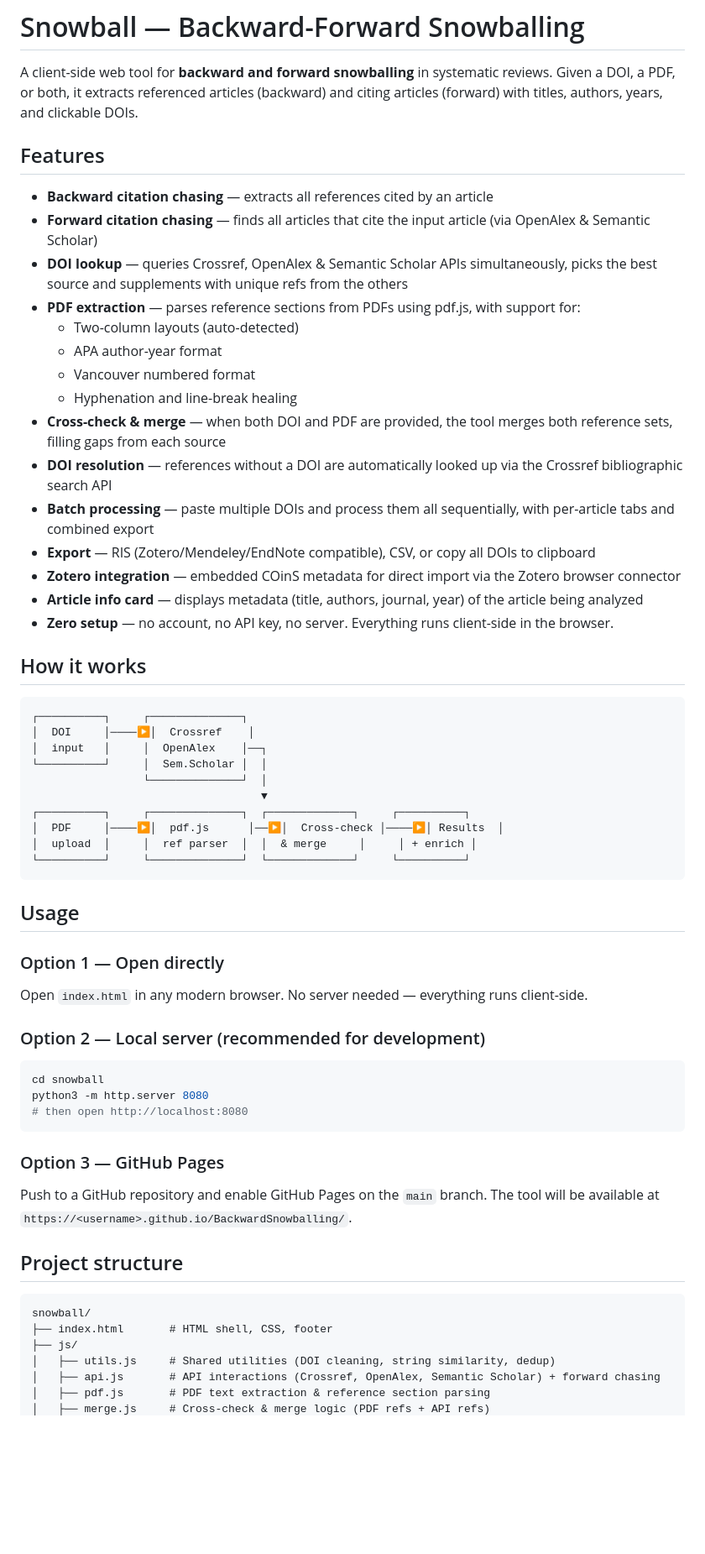
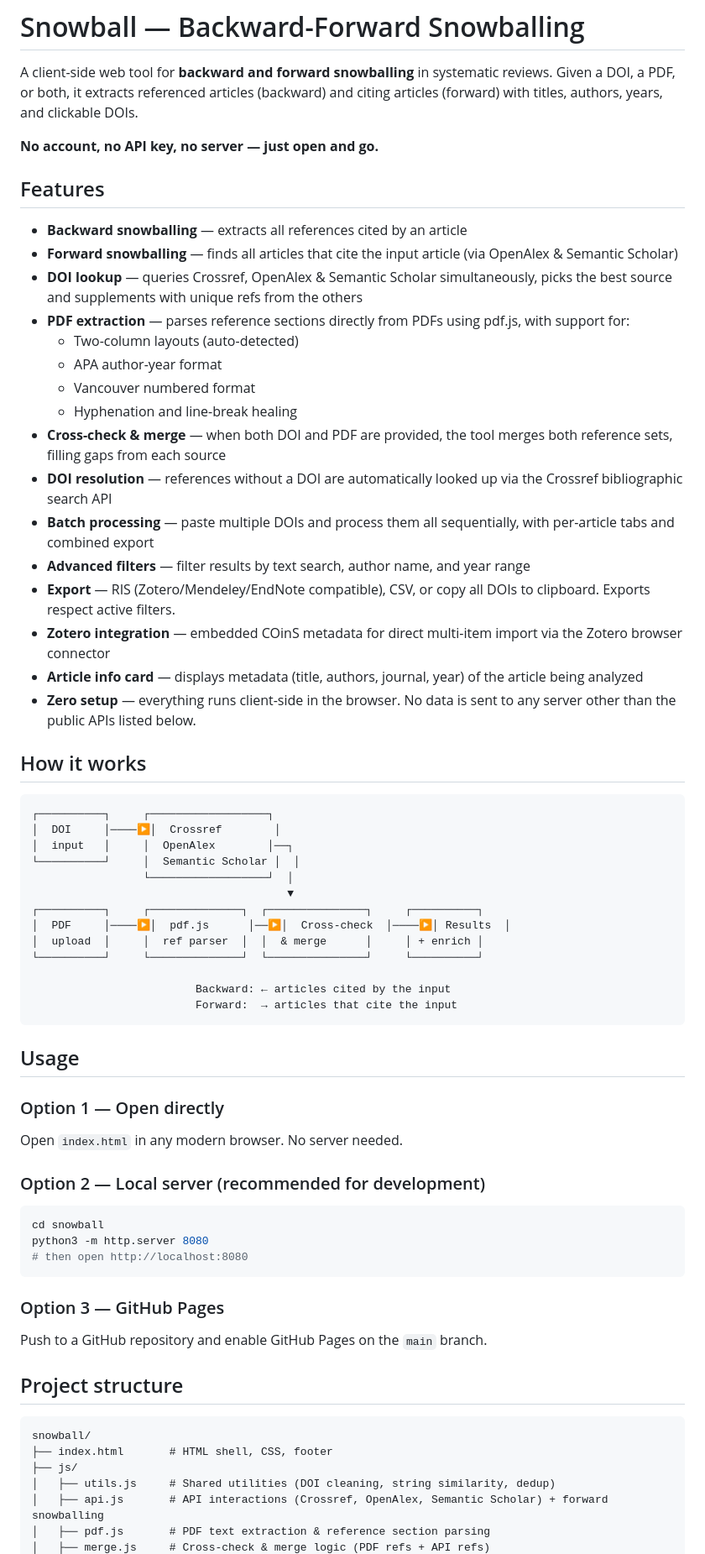
Before and after one commit to abequet/BackwardSnowballing, a Markdown page: README.md, the part around one of its changes. Shown at 84% size. Drawn GitHub-style; blank space fills up the shorter version.

````diff
--- a/README.md
+++ b/README.md
@@ -2,12 +2,14 @@
 
 A client-side web tool for **backward and forward snowballing** in systematic reviews. Given a DOI, a PDF, or both, it extracts referenced articles (backward) and citing articles (forward) with titles, authors, years, and clickable DOIs.
 
+**No account, no API key, no server — just open and go.**
+
 ## Features
 
-- **Backward citation chasing** — extracts all references cited by an article
-- **Forward citation chasing** — finds all articles that cite the input article (via OpenAlex & Semantic Scholar)
-- **DOI lookup** — queries Crossref, OpenAlex & Semantic Scholar APIs simultaneously, picks the best source and supplements with unique refs from the others
-- **PDF extraction** — parses reference sections from PDFs using pdf.js, with support for:
+- **Backward snowballing** — extracts all references cited by an article
+- **Forward snowballing** — finds all articles that cite the input article (via OpenAlex & Semantic Scholar)
+- **DOI lookup** — queries Crossref, OpenAlex & Semantic Scholar simultaneously, picks the best source and supplements with unique refs from the others
+- **PDF extraction** — parses reference sections directly from PDFs using pdf.js, with support for:
   - Two-column layouts (auto-detected)
   - APA author-year format
   - Vancouver numbered format
@@ -15,31 +17,35 @@ A client-side web tool for **backward and forward snowballing** in systematic re
 - **Cross-check & merge** — when both DOI and PDF are provided, the tool merges both reference sets, filling gaps from each source
 - **DOI resolution** — references without a DOI are automatically looked up via the Crossref bibliographic search API
 - **Batch processing** — paste multiple DOIs and process them all sequentially, with per-article tabs and combined export
-- **Export** — RIS (Zotero/Mendeley/EndNote compatible), CSV, or copy all DOIs to clipboard
-- **Zotero integration** — embedded COinS metadata for direct import via the Zotero browser connector
+- **Advanced filters** — filter results by text search, author name, and year range
+- **Export** — RIS (Zotero/Mendeley/EndNote compatible), CSV, or copy all DOIs to clipboard. Exports respect active filters.
+- **Zotero integration** — embedded COinS metadata for direct multi-item import via the Zotero browser connector
 - **Article info card** — displays metadata (title, authors, journal, year) of the article being analyzed
-- **Zero setup** — no account, no API key, no server. Everything runs client-side in the browser.
+- **Zero setup** — everything runs client-side in the browser. No data is sent to any server other than the public APIs listed below.
 
 ## How it works
 
 ```
-┌──────────┐     ┌──────────────┐
-│  DOI     │────▶│  Crossref    │
-│  input   │     │  OpenAlex    │──┐
-└──────────┘     │  Sem.Scholar │  │
-                 └──────────────┘  │
-                                   ▼
-┌──────────┐     ┌──────────────┐  ┌─────────────┐     ┌──────────┐
-│  PDF     │────▶│  pdf.js      │──▶│  Cross-check │────▶│ Results  │
-│  upload  │     │  ref parser  │  │  & merge     │     │ + enrich │
-└──────────┘     └──────────────┘  └─────────────┘     └──────────┘
+┌──────────┐     ┌──────────────────┐
+│  DOI     │────▶│  Crossref        │
+│  input   │     │  OpenAlex        │──┐
+└──────────┘     │  Semantic Scholar │  │
+                 └──────────────────┘  │
+                                       ▼
+┌──────────┐     ┌──────────────┐  ┌───────────────┐     ┌──────────┐
+│  PDF     │────▶│  pdf.js      │──▶│  Cross-check  │────▶│ Results  │
+│  upload  │     │  ref parser  │  │  & merge      │     │ + enrich │
+└──────────┘     └──────────────┘  └───────────────┘     └──────────┘
+
+                         Backward: ← articles cited by the input
+                         Forward:  → articles that cite the input
 ```
 
 ## Usage
 
 ### Option 1 — Open directly
 
-Open `index.html` in any modern browser. No server needed — everything runs client-side.
+Open `index.html` in any modern browser. No server needed.
 
 ### Option 2 — Local server (recommended for development)
 
@@ -51,7 +57,7 @@ python3 -m http.server 8080
 
 ### Option 3 — GitHub Pages
 
-Push to a GitHub repository and enable GitHub Pages on the `main` branch. The tool will be available at `https://<username>.github.io/BackwardSnowballing/`.
+Push to a GitHub repository and enable GitHub Pages on the `main` branch.
 
 ## Project structure
 
@@ -60,6 +66,6 @@ snowball/
 ├── index.html       # HTML shell, CSS, footer
 ├── js/
 │   ├── utils.js     # Shared utilities (DOI cleaning, string similarity, dedup)
-│   ├── api.js       # API interactions (Crossref, OpenAlex, Semantic Scholar) + forward chasing
+│   ├── api.js       # API interactions (Crossref, OpenAlex, Semantic Scholar) + forward snowballing
 │   ├── pdf.js       # PDF text extraction & reference section parsing
 │   ├── merge.js     # Cross-check & merge logic (PDF refs + API refs)
````
Also changed, not shown: other parts of README.md (+11 -10 lines).
